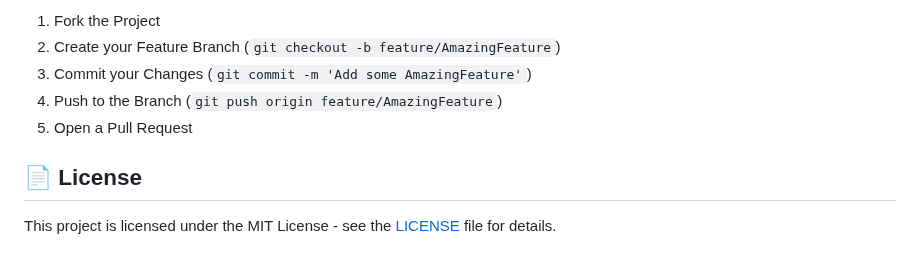
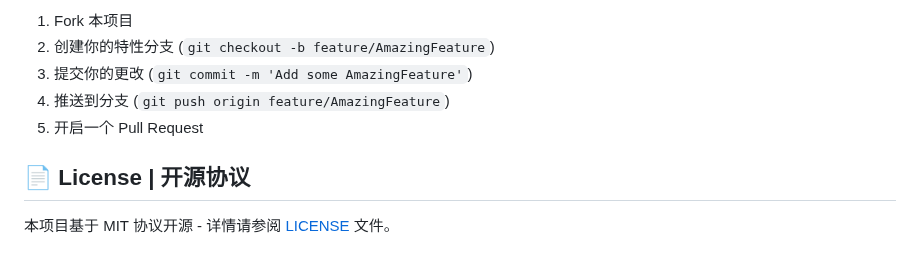
Before and after one commit to ynadtiy19/appleonemore, a Markdown page: README.md, the part around one of its changes. GitHub-like rendering.

```diff
--- a/README.md
+++ b/README.md
@@ -83,10 +83,10 @@ Contributions are welcome! Please feel free to submit a Pull Request.
 
-1.  Fork the Project
-2.  Create your Feature Branch (`git checkout -b feature/AmazingFeature`)
-3.  Commit your Changes (`git commit -m 'Add some AmazingFeature'`)
-4.  Push to the Branch (`git push origin feature/AmazingFeature`)
-5.  Open a Pull Request
+1.  Fork 本项目
+2.  创建你的特性分支 (`git checkout -b feature/AmazingFeature`)
+3.  提交你的更改 (`git commit -m 'Add some AmazingFeature'`)
+4.  推送到分支 (`git push origin feature/AmazingFeature`)
+5.  开启一个 Pull Request
 
-## 📄 License
+## 📄 License | 开源协议
 
-This project is licensed under the MIT License - see the [LICENSE](LICENSE) file for details.
+本项目基于 MIT 协议开源 - 详情请参阅 [LICENSE](LICENSE) 文件。
```
Also changed, not shown: other parts of README.md (+39 -39 lines).
